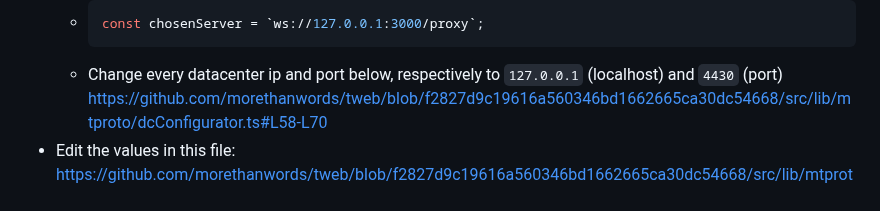
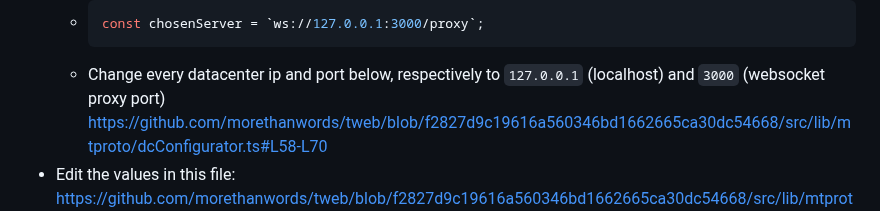
Before and after one commit to DavideGalilei/piltover, a Markdown page: README.md, the part around the change. GitHub-like rendering.

Commit message:
Update WebK instructions in README (port=3000)

````diff
--- a/README.md
+++ b/README.md
@@ -244,7 +244,7 @@ $ rm -rf tdata/ DebugLogs/ log.txt && c && ./Telegram
     const chosenServer = `ws://127.0.0.1:3000/proxy`;
     ```
   - Change every datacenter ip and port below, respectively to `127.0.0.1`
-    (localhost) and `4430` (port)
+    (localhost) and `3000` (websocket proxy port)
     https://github.com/morethanwords/tweb/blob/f2827d9c19616a560346bd1662665ca30dc54668/src/lib/mtproto/dcConfigurator.ts#L58-L70
 - Edit the values in this file:
   https://github.com/morethanwords/tweb/blob/f2827d9c19616a560346bd1662665ca30dc54668/src/lib/mtproto/rsaKeysManager.ts#L69-L78
````
